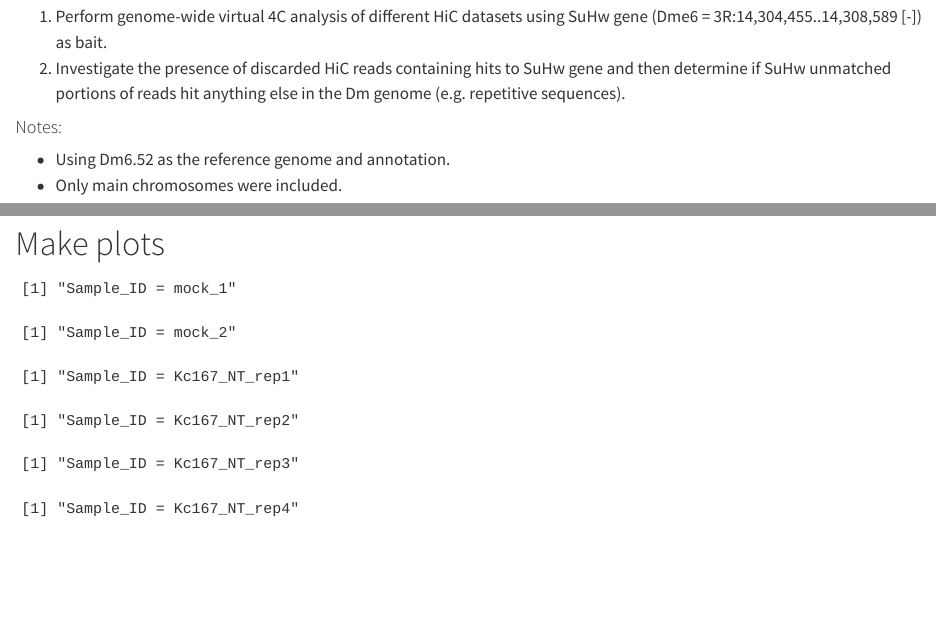
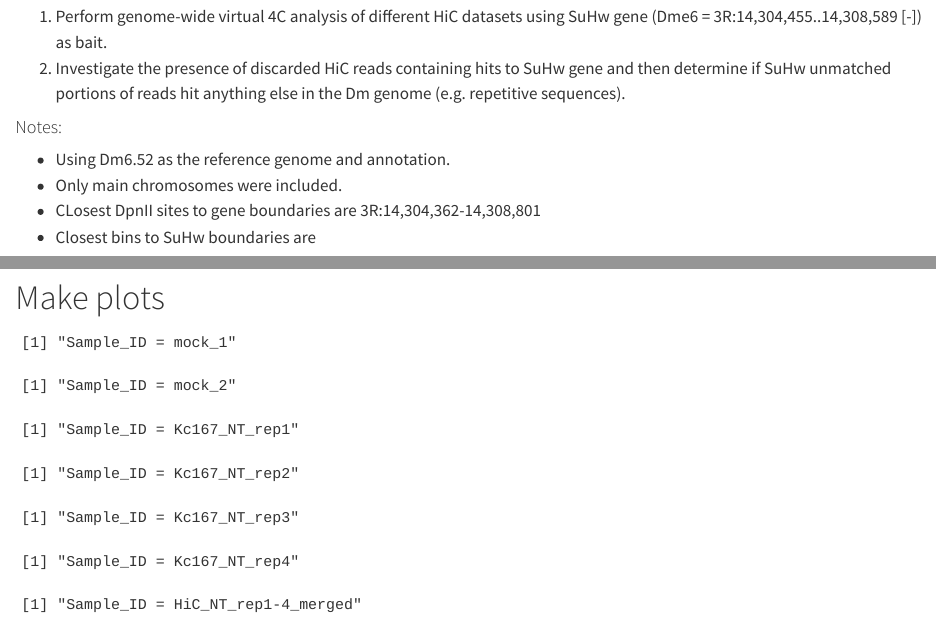
Before and after one commit to TriLab-bioinf/LEI_LAB_TK_208, a Quarto document (R/render/virtual-4C-analysis.qmd): the page in a window 1100 px wide, from 160 px down, and a second part further down, joined at a grey line. Rendered offline with R 4.5, knitr and Pandoc in place of Quarto, with nearby package versions; some code elsewhere in the file could not run offline.

Commit message:
added HiC_NT_rep1-4_merged sample

````diff
--- a/R/render/virtual-4C-analysis.qmd
+++ b/R/render/virtual-4C-analysis.qmd
@@ -14,6 +14,8 @@ warning: false
 #### Notes:
 - Using Dm6.52 as the reference genome and annotation.
 - Only main chromosomes were included.
+- CLosest DpnII sites to gene boundaries are 3R:14,304,362-14,308,801
+- Closest bins to SuHw boundaries are
 
 
 ```{r}
@@ -36,7 +38,8 @@ Dm6 <- assembly(
 
 # Load HICCUP loop identification tables
 hiccup_files <- list()
-samples <- c("mock_1", "mock_2", "Kc167_NT_rep1", "Kc167_NT_rep2","Kc167_NT_rep3","Kc167_NT_rep4")
+samples <- c("mock_1", "mock_2", "Kc167_NT_rep1", "Kc167_NT_rep2",
+             "Kc167_NT_rep3","Kc167_NT_rep4","HiC_NT_rep1-4_merged")
 resolutions <- c(5000, 10000, 25000)
 for (s in samples) {
   for (resolution in resolutions) {
@@ -79,8 +82,8 @@ GSE200993_Mock_SuHw.overlap.gr <- GRanges(seqnames = Rle(values =  GSE200993_Moc
 
 ```{r}
 
-dir.create(path = "./virtual-4C-analysis_files/Tables", recursive = TRUE, showWarnings = FALSE)
-source("../scripts/plots_virtual4C.R")
+dir.create(path = "/gpfs/gsfs12/users/lorenziha/ELISSA_LEI/TK_208/R/virtual-4C-analysis_files/Tables", recursive = TRUE, showWarnings = FALSE)
+source("/gpfs/gsfs12/users/lorenziha/ELISSA_LEI/TK_208/R/scripts/plots_virtual4C.R")
 
 for (sample in samples){
   print(paste("Sample_ID =",sample))
````
Also changed, not shown: R/render/virtual-4C-analysis.qmd (4 more changed lines).
